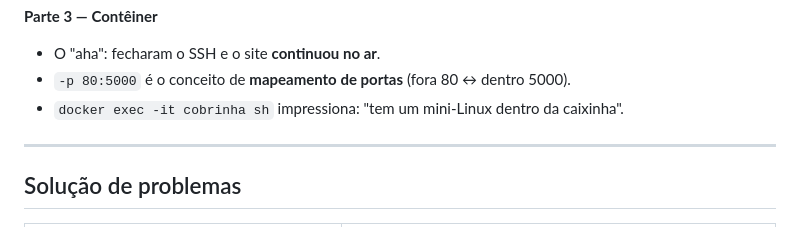
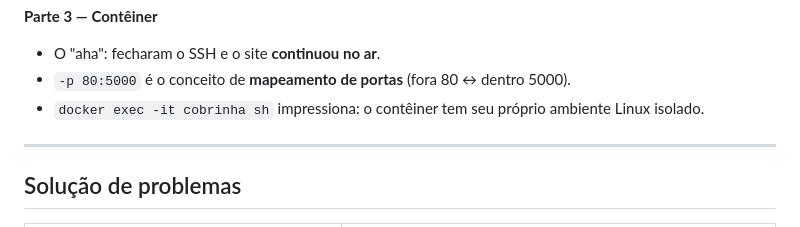
Before and after one commit to tardellirs/aula-redes-ssh, a Markdown page: PLANO-DA-AULA.md, the part around the change. Rendered like a GitHub page.

Commit message:
PLANO: remover ultima referencia informal a 'caixinha'

```diff
--- a/PLANO-DA-AULA.md
+++ b/PLANO-DA-AULA.md
@@ -127,7 +127,7 @@ Isso remove a instância, a chave SSH na Hetzner e a chave local.
 **Parte 3 — Contêiner**
 - O "aha": fecharam o SSH e o site **continuou no ar**.
 - `-p 80:5000` é o conceito de **mapeamento de portas** (fora 80 ↔ dentro 5000).
-- `docker exec -it cobrinha sh` impressiona: "tem um mini-Linux dentro da caixinha".
+- `docker exec -it cobrinha sh` impressiona: o contêiner tem seu próprio ambiente Linux isolado.
 
 ---
 
```
